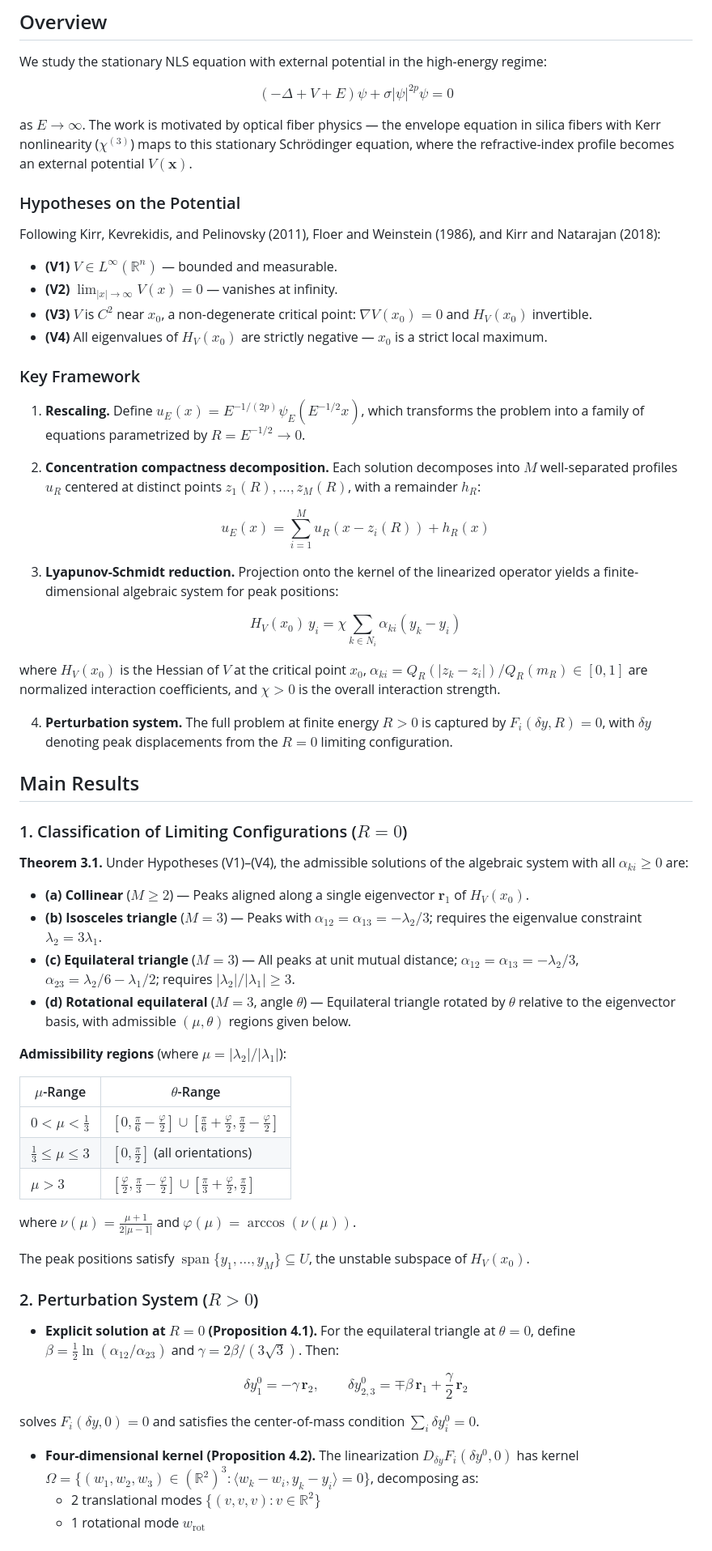
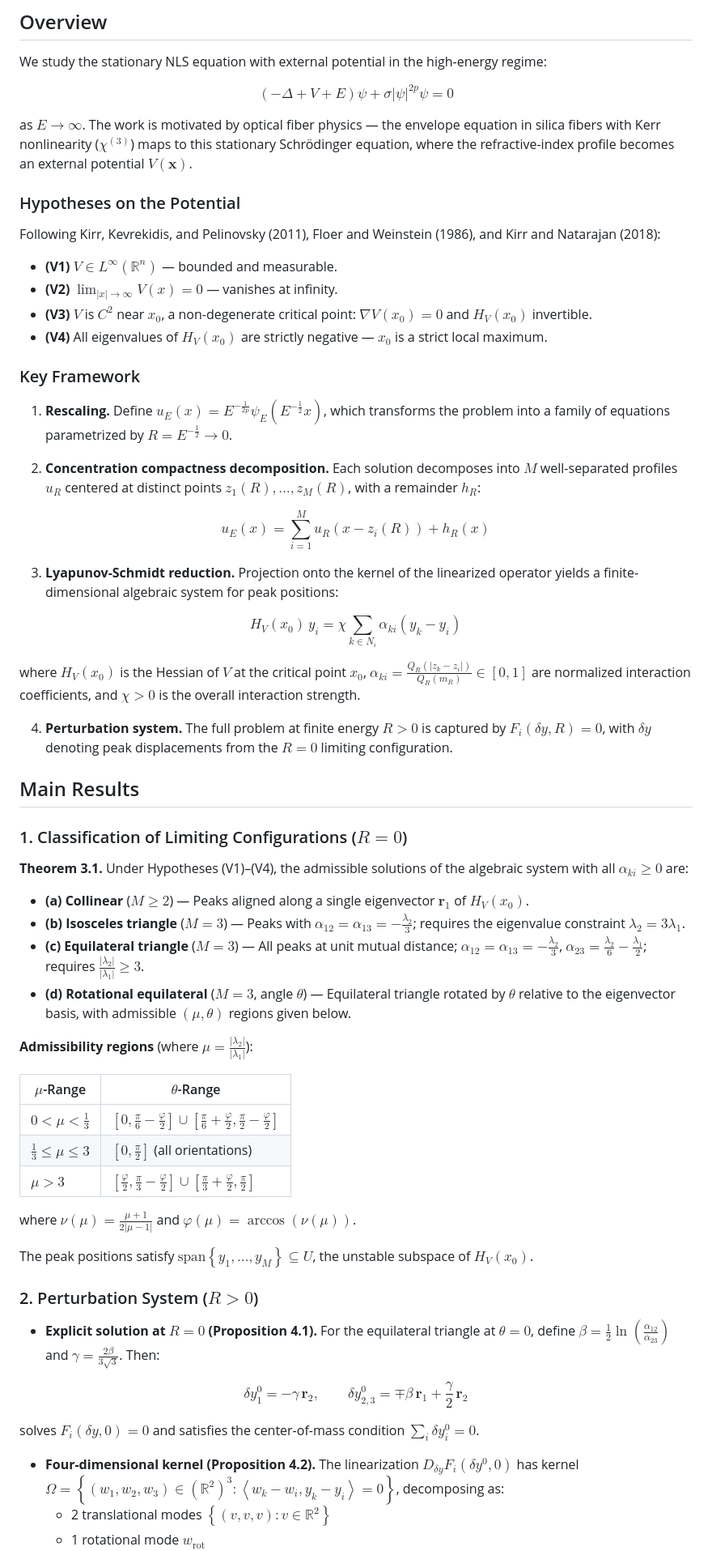
Before and after one commit to ethank5149/nls-research, a Markdown page: README.md, the part around one of its changes. Shown at 81% size. Rendered like a GitHub page.

Commit message:
docs(readme): normalize LaTeX parentheses and formatting
standardize LaTeX parentheses and spacing in README
use \left and \right for all inline math
adjust indentation and wording for clarity in key sections

```diff
--- a/README.md
+++ b/README.md
@@ -11,34 +11,34 @@ Mathematical research on multi-peak ground-state solutions of the stationary NLS
 
 We study the stationary NLS equation with external potential in the high-energy regime:
 
-$$(-\Delta + V + E)\psi + \sigma|\psi|^{2p}\psi = 0$$
+$$\left(-\Delta + V + E\right)\psi + \sigma\left|\psi\right|^{2p}\psi = 0$$
 
-as $E \to \infty$. The work is motivated by optical fiber physics — the envelope equation in silica fibers with Kerr nonlinearity ($\chi^{(3)}$) maps to this stationary Schrödinger equation, where the refractive-index profile becomes an external potential $V(\mathbf{x})$.
+as $E \to \infty$. The work is motivated by optical fiber physics — the envelope equation in silica fibers with Kerr nonlinearity ($\chi^{\left(3\right)}$) maps to this stationary Schrödinger equation, where the refractive-index profile becomes an external potential $V\left(\mathbf{x}\right)$.
 
 ### Hypotheses on the Potential
 
 Following Kirr, Kevrekidis, and Pelinovsky (2011), Floer and Weinstein (1986), and Kirr and Natarajan (2018):
 
-- **(V1)** $V \in L^\infty(\mathbb{R}^n)$ — bounded and measurable.
-- **(V2)** $\lim_{|x|\to\infty} V(x) = 0$ — vanishes at infinity.
-- **(V3)** $V$ is $C^2$ near $x_0$, a non-degenerate critical point: $\nabla V(x_0) = 0$ and $H_V(x_0)$ invertible.
-- **(V4)** All eigenvalues of $H_V(x_0)$ are strictly negative — $x_0$ is a strict local maximum.
+- **(V1)** $V \in L^\infty\left(\mathbb{R}^n\right)$ — bounded and measurable.
+- **(V2)** $\lim_{\left|x\right|\to\infty} V\left(x\right) = 0$ — vanishes at infinity.
+- **(V3)** $V$ is $C^2$ near $x_0$, a non-degenerate critical point: $\nabla V\left(x_0\right) = 0$ and $H_V\left(x_0\right)$ invertible.
+- **(V4)** All eigenvalues of $H_V\left(x_0\right)$ are strictly negative — $x_0$ is a strict local maximum.
 
 ### Key Framework
 
-1. **Rescaling.** Define $u_E(x) = E^{-1/(2p)} \psi_E(E^{-1/2} x)$, which transforms the problem into a family of equations parametrized by $R = E^{-1/2} \to 0$.
+1. **Rescaling.** Define $u_E\left(x\right) = E^{-\frac{1}{2p}}\psi_E\left(E^{-\frac12}x\right)$, which transforms the problem into a family of equations parametrized by $R = E^{-\frac12} \to 0$.
 
-2. **Concentration compactness decomposition.** Each solution decomposes into $M$ well-separated profiles $u_R$ centered at distinct points $z_1(R), \ldots, z_M(R)$, with a remainder $h_R$:
+2. **Concentration compactness decomposition.** Each solution decomposes into $M$ well-separated profiles $u_R$ centered at distinct points $z_1\left(R\right), \ldots, z_M\left(R\right)$, with a remainder $h_R$:
 
-$$u_E(x) = \sum_{i=1}^{M} u_R(x - z_i(R)) + h_R(x)$$
+$$u_E\left(x\right) = \sum_{i=1}^{M} u_R\left(x - z_i\left(R\right)\right) + h_R\left(x\right)$$
 
 3. **Lyapunov-Schmidt reduction.** Projection onto the kernel of the linearized operator yields a finite-dimensional algebraic system for peak positions:
 
-$$H_V(x_0)\, y_i = \chi \sum_{k \in N_i} \alpha_{ki}(y_k - y_i)$$
+$$H_V\left(x_0\right)\, y_i = \chi \sum_{k \in N_i} \alpha_{ki}\left(y_k - y_i\right)$$
 
-where $H_V(x_0)$ is the Hessian of $V$ at the critical point $x_0$, $\alpha_{ki} = Q_R(|z_k - z_i|)/Q_R(m_R) \in [0,1]$ are normalized interaction coefficients, and $\chi > 0$ is the overall interaction strength.
+where $H_V\left(x_0\right)$ is the Hessian of $V$ at the critical point $x_0$, $\alpha_{ki} = \frac{Q_R\left(\left|z_k - z_i\right|\right)}{Q_R\left(m_R\right)} \in \left[0,1\right]$ are normalized interaction coefficients, and $\chi > 0$ is the overall interaction strength.
 
-4. **Perturbation system.** The full problem at finite energy $R > 0$ is captured by $F_i(\delta y, R) = 0$, with $\delta y$ denoting peak displacements from the $R = 0$ limiting configuration.
+4. **Perturbation system.** The full problem at finite energy $R > 0$ is captured by $F_i\left(\delta y, R\right) = 0$, with $\delta y$ denoting peak displacements from the $R = 0$ limiting configuration.
 
 ## Main Results
 
@@ -46,31 +46,31 @@ where $H_V(x_0)$ is the Hessian of $V$ at the critical point $x_0$, $\alpha_{ki}
 
 **Theorem 3.1.** Under Hypotheses (V1)–(V4), the admissible solutions of the algebraic system with all $\alpha_{ki} \geq 0$ are:
 
-- **(a) Collinear** ($M \geq 2$) — Peaks aligned along a single eigenvector $\mathbf{r}_1$ of $H_V(x_0)$.
-- **(b) Isosceles triangle** ($M = 3$) — Peaks with $\alpha_{12} = \alpha_{13} = -\lambda_2/3$; requires the eigenvalue constraint $\lambda_2 = 3\lambda_1$.
-- **(c) Equilateral triangle** ($M = 3$) — All peaks at unit mutual distance; $\alpha_{12} = \alpha_{13} = -\lambda_2/3$, $\alpha_{23} = \lambda_2/6 - \lambda_1/2$; requires $|\lambda_2|/|\lambda_1| \geq 3$.
+- **(a) Collinear** ($M \geq 2$) — Peaks aligned along a single eigenvector $\mathbf{r}_1$ of $H_V\left(x_0\right)$.
+- **(b) Isosceles triangle** ($M = 3$) — Peaks with $\alpha_{12} = \alpha_{13} = -\frac{\lambda_2}{3}$; requires the eigenvalue constraint $\lambda_2 = 3\lambda_1$.
+- **(c) Equilateral triangle** ($M = 3$) — All peaks at unit mutual distance; $\alpha_{12} = \alpha_{13} = -\frac{\lambda_2}{3}$, $\alpha_{23} = \frac{\lambda_2}{6} - \frac{\lambda_1}{2}$; requires $\frac{\left|\lambda_2\right|}{\left|\lambda_1\right|} \geq 3$.
 - **(d) Rotational equilateral** ($M = 3$, angle $\theta$) — Equilateral triangle rotated by $\theta$ relative to the eigenvector basis, with admissible $(\mu, \theta)$ regions given below.
 
-**Admissibility regions** (where $\mu = |\lambda_2|/|\lambda_1|$):
+**Admissibility regions** (where $\mu = \frac{\left|\lambda_2\right|}{\left|\lambda_1\right|}$):
 
 | $\mu$-Range | $\theta$-Range |
 |---|---|
-| $0 < \mu < \frac{1}{3}$ | $[0, \frac{\pi}{6} - \frac{\varphi}{2}] \cup [\frac{\pi}{6} + \frac{\varphi}{2}, \frac{\pi}{2} - \frac{\varphi}{2}]$ |
-| $\frac{1}{3} \leq \mu \leq 3$ | $[0, \frac{\pi}{2}]$ (all orientations) |
-| $\mu > 3$ | $[\frac{\varphi}{2}, \frac{\pi}{3} - \frac{\varphi}{2}] \cup [\frac{\pi}{3} + \frac{\varphi}{2}, \frac{\pi}{2}]$ |
+| $0 < \mu < \frac{1}{3}$ | $\left[0, \frac{\pi}{6} - \frac{\varphi}{2}\right] \cup \left[\frac{\pi}{6} + \frac{\varphi}{2}, \frac{\pi}{2} - \frac{\varphi}{2}\right]$ |
+| $\frac{1}{3} \leq \mu \leq 3$ | $\left[0, \frac{\pi}{2}\right]$ (all orientations) |
+| $\mu > 3$ | $\left[\frac{\varphi}{2}, \frac{\pi}{3} - \frac{\varphi}{2}\right] \cup \left[\frac{\pi}{3} + \frac{\varphi}{2}, \frac{\pi}{2}\right]$ |
 
-where $\nu(\mu) = \frac{\mu+1}{2|\mu-1|}$ and $\varphi(\mu) = \arccos(\nu(\mu))$.
+where $\nu\left(\mu\right) = \frac{\mu+1}{2\left|\mu-1\right|}$ and $\varphi\left(\mu\right) = \arccos\left(\nu\left(\mu\right)\right)$.
 
-The peak positions satisfy $\operatorname{span}\{y_1, \ldots, y_M\} \subseteq U$, the unstable subspace of $H_V(x_0)$.
+The peak positions satisfy $\text{span}\left\{y_1, \ldots, y_M\right\} \subseteq U$, the unstable subspace of $H_V\left(x_0\right)$.
 
 ### 2. Perturbation System ($R > 0$)
 
-- **Explicit solution at $R = 0$ (Proposition 4.1).** For the equilateral triangle at $\theta = 0$, define $\beta = \frac{1}{2}\ln(\alpha_{12}/\alpha_{23})$ and $\gamma = 2\beta/(3\sqrt{3})$. Then:
+- **Explicit solution at $R = 0$ (Proposition 4.1).** For the equilateral triangle at $\theta = 0$, define $\beta = \frac{1}{2}\ln\left(\frac{\alpha_{12}}{\alpha_{23}}\right)$ and $\gamma = \frac{2\beta}{3\sqrt{3}}$. Then:
 
 $$\delta y_1^0 = -\gamma\, \mathbf{r}_2, \qquad \delta y_{2,3}^0 = \mp\beta\, \mathbf{r}_1 + \frac{\gamma}{2}\,\mathbf{r}_2$$
 
-solves $F_i(\delta y, 0) = 0$ and satisfies the center-of-mass condition $\sum_i \delta y_i^0 = 0$.
+solves $F_i\left(\delta y, 0\right) = 0$ and satisfies the center-of-mass condition $\sum_i \delta y_i^0 = 0$.
 
-- **Four-dimensional kernel (Proposition 4.2).** The linearization $D_{\delta y} F_i(\delta y^0, 0)$ has kernel $\Omega = \{(w_1, w_2, w_3) \in (\mathbb{R}^2)^3 : \langle w_k - w_i, y_k - y_i \rangle = 0\}$, decomposing as:
-  - 2 translational modes $\{(v,v,v) : v \in \mathbb{R}^2\}$
+- **Four-dimensional kernel (Proposition 4.2).** The linearization $D_{\delta y} F_i\left(\delta y^0, 0\right)$ has kernel $\Omega = \left\{\left(w_1, w_2, w_3\right) \in \left(\mathbb{R}^2\right)^3 : \left \langle w_k - w_i, y_k - y_i \right \rangle = 0\right\}$, decomposing as:
+  - 2 translational modes $\left\{\left(v,v,v\right) : v \in \mathbb{R}^2\right\}$
   - 1 rotational mode $w_{\mathrm{rot}}$
```
Also changed, not shown: other parts of README.md (+8 -8 lines).
